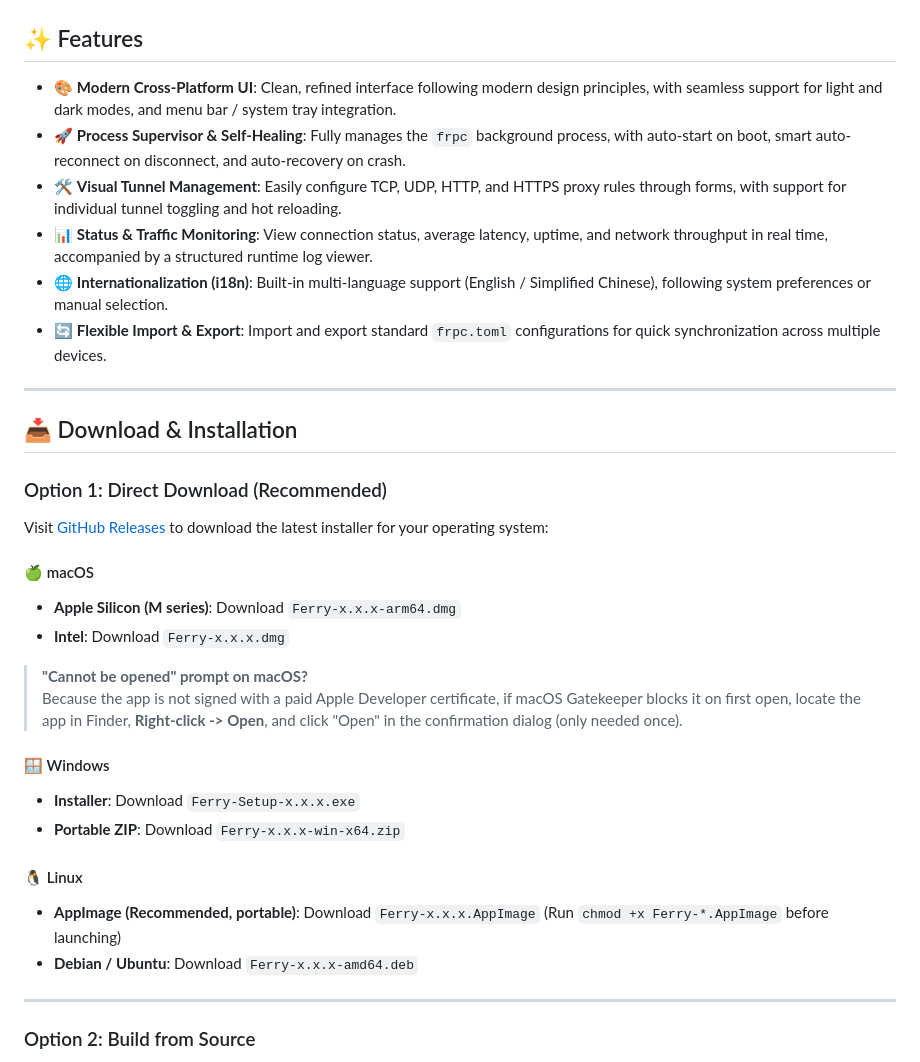
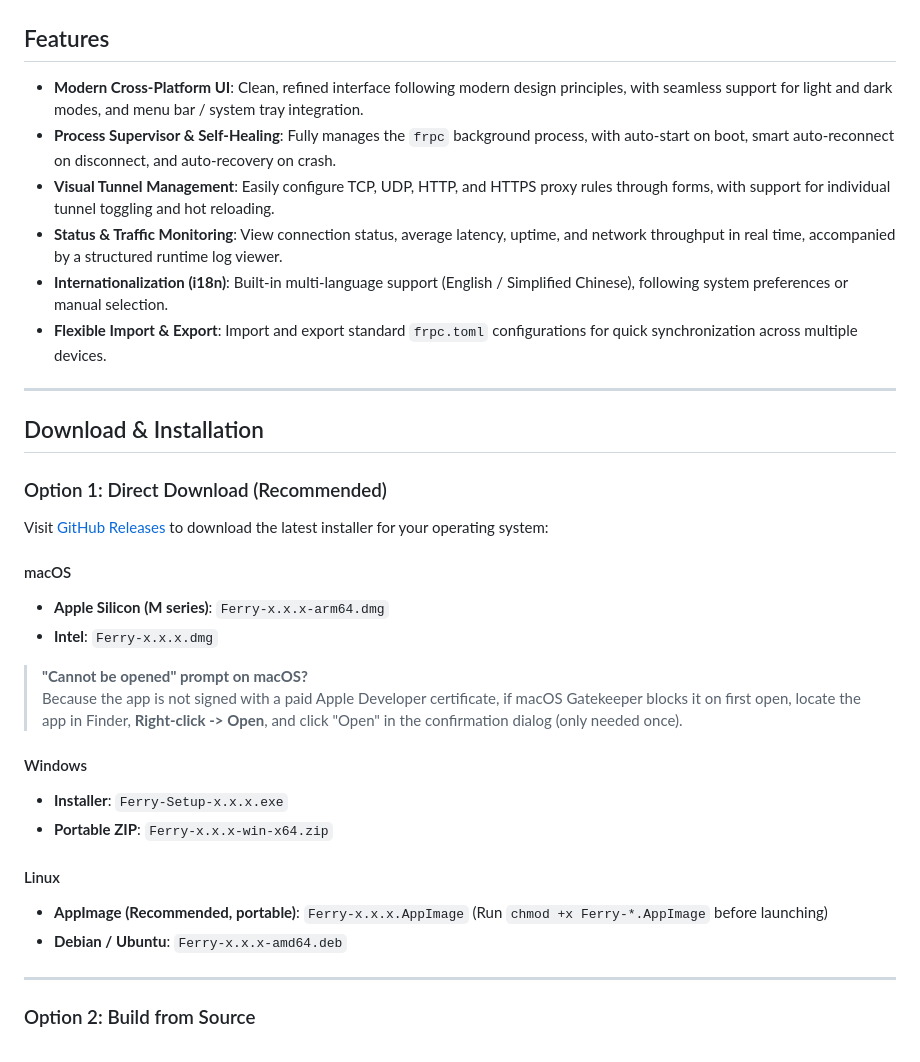
Before and after one commit to miwuyouth/Ferry, a Markdown page: README_EN.md, the part around one of its changes. Rendered like a GitHub page.

```diff
--- a/README_EN.md
+++ b/README_EN.md
@@ -26,37 +26,37 @@
   <img src="docs/screenshots/main-window.png" width="90%" alt="Ferry Interface Preview">
 </p>
 
-## ✨ Features
+## Features
 
-- 🎨 **Modern Cross-Platform UI**: Clean, refined interface following modern design principles, with seamless support for light and dark modes, and menu bar / system tray integration.
-- 🚀 **Process Supervisor & Self-Healing**: Fully manages the `frpc` background process, with auto-start on boot, smart auto-reconnect on disconnect, and auto-recovery on crash.
-- 🛠️ **Visual Tunnel Management**: Easily configure TCP, UDP, HTTP, and HTTPS proxy rules through forms, with support for individual tunnel toggling and hot reloading.
-- 📊 **Status & Traffic Monitoring**: View connection status, average latency, uptime, and network throughput in real time, accompanied by a structured runtime log viewer.
-- 🌐 **Internationalization (i18n)**: Built-in multi-language support (English / Simplified Chinese), following system preferences or manual selection.
-- 🔄 **Flexible Import & Export**: Import and export standard `frpc.toml` configurations for quick synchronization across multiple devices.
+- **Modern Cross-Platform UI**: Clean, refined interface following modern design principles, with seamless support for light and dark modes, and menu bar / system tray integration.
+- **Process Supervisor & Self-Healing**: Fully manages the `frpc` background process, with auto-start on boot, smart auto-reconnect on disconnect, and auto-recovery on crash.
+- **Visual Tunnel Management**: Easily configure TCP, UDP, HTTP, and HTTPS proxy rules through forms, with support for individual tunnel toggling and hot reloading.
+- **Status & Traffic Monitoring**: View connection status, average latency, uptime, and network throughput in real time, accompanied by a structured runtime log viewer.
+- **Internationalization (i18n)**: Built-in multi-language support (English / Simplified Chinese), following system preferences or manual selection.
+- **Flexible Import & Export**: Import and export standard `frpc.toml` configurations for quick synchronization across multiple devices.
 
 ---
 
-## 📥 Download & Installation
+## Download & Installation
 
 ### Option 1: Direct Download (Recommended)
 
 Visit [GitHub Releases](https://github.com/miwuyouth/Ferry/releases/latest) to download the latest installer for your operating system:
 
-#### 🍏 macOS
-* **Apple Silicon (M series)**: Download `Ferry-x.x.x-arm64.dmg`
-* **Intel**: Download `Ferry-x.x.x.dmg`
+#### macOS
+* **Apple Silicon (M series)**: `Ferry-x.x.x-arm64.dmg`
+* **Intel**: `Ferry-x.x.x.dmg`
 
 > **"Cannot be opened" prompt on macOS?**
 > Because the app is not signed with a paid Apple Developer certificate, if macOS Gatekeeper blocks it on first open, locate the app in Finder, **Right-click -> Open**, and click "Open" in the confirmation dialog (only needed once).
 
-#### 🪟 Windows
-* **Installer**: Download `Ferry-Setup-x.x.x.exe`
-* **Portable ZIP**: Download `Ferry-x.x.x-win-x64.zip`
+#### Windows
+* **Installer**: `Ferry-Setup-x.x.x.exe`
+* **Portable ZIP**: `Ferry-x.x.x-win-x64.zip`
 
-#### 🐧 Linux
-* **AppImage (Recommended, portable)**: Download `Ferry-x.x.x.AppImage` (Run `chmod +x Ferry-*.AppImage` before launching)
-* **Debian / Ubuntu**: Download `Ferry-x.x.x-amd64.deb`
+#### Linux
+* **AppImage (Recommended, portable)**: `Ferry-x.x.x.AppImage` (Run `chmod +x Ferry-*.AppImage` before launching)
+* **Debian / Ubuntu**: `Ferry-x.x.x-amd64.deb`
 
 ---
 
```
Also changed, not shown: other parts of README_EN.md (+3 -3 lines), README.md (+21 -21 lines).
